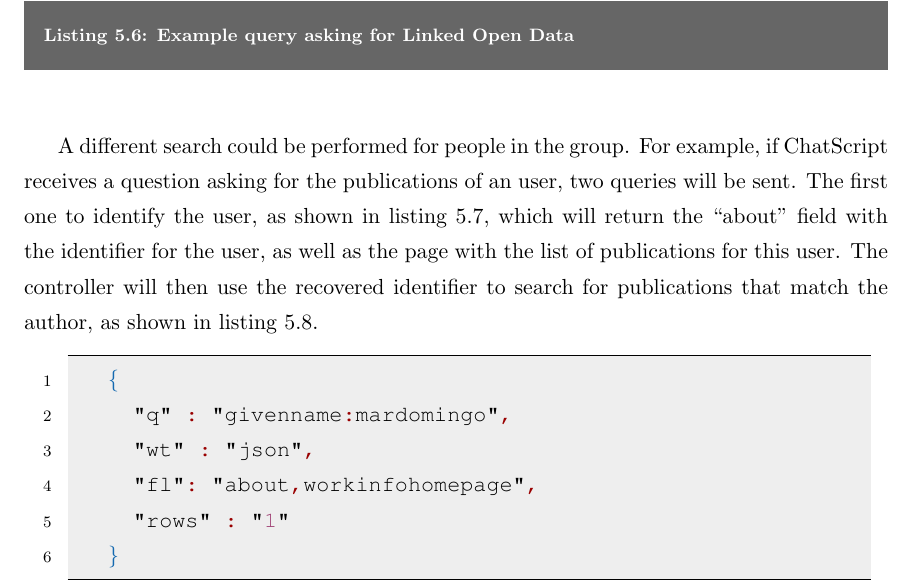
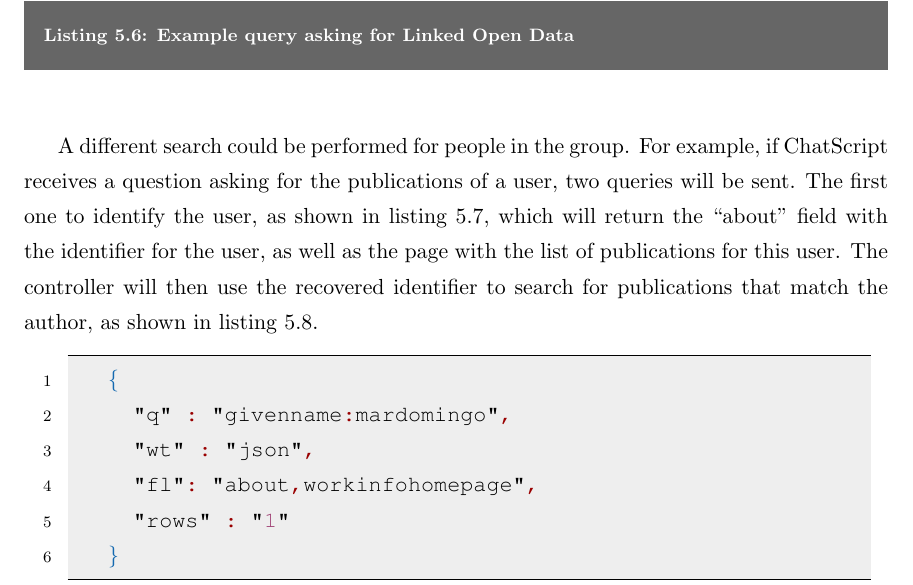
Before and after one commit to amardomingo/pfc, a LaTeX thesis (proyecto_fin_carrera.tex, which reads 5-gsiusecase.tex): part of page 104 of 140, cut so that both start at the same text. Compiled offline with pdfLaTeX.

Commit message:
Final version

```diff
--- a/5-gsiusecase.tex
+++ b/5-gsiusecase.tex
@@ -445,10 +445,10 @@ For example, if ChatScript identifies a question about the work the research gro
   \end{lstlisting}
 \end{center}
 
-A different search could be performed for people in the group. For example, if ChatScript receives a question asking for the publications of an user, two queries will be sent. The first one to identify the user, as shown in listing \ref{listing:solrgsi3}, which will return the ``about'' field with the identifier for the user, as well as the page with the list of publications for this user. The controller will then use the recovered identifier to search for publications that match the author, as shown in listing \ref{listing:solrgsi4}.
+A different search could be performed for people in the group. For example, if ChatScript receives a question asking for the publications of a user, two queries will be sent. The first one to identify the user, as shown in listing \ref{listing:solrgsi3}, which will return the ``about'' field with the identifier for the user, as well as the page with the list of publications for this user. The controller will then use the recovered identifier to search for publications that match the author, as shown in listing \ref{listing:solrgsi4}.
 
 \begin{center}
-  \begin{lstlisting}[language=json, caption=Query asking for the data about an user, label=listing:solrgsi3]
+  \begin{lstlisting}[language=json, caption=Query asking for the data about a user, label=listing:solrgsi3]
    {
      "q" : "givenname:mardomingo",
      "wt" : "json",
```
Also changed, not shown: 4-javausecase.tex (+2 -2 lines), img/prot/lifecycle.png, 5-gsiusecase.tex (2 more changed lines).
